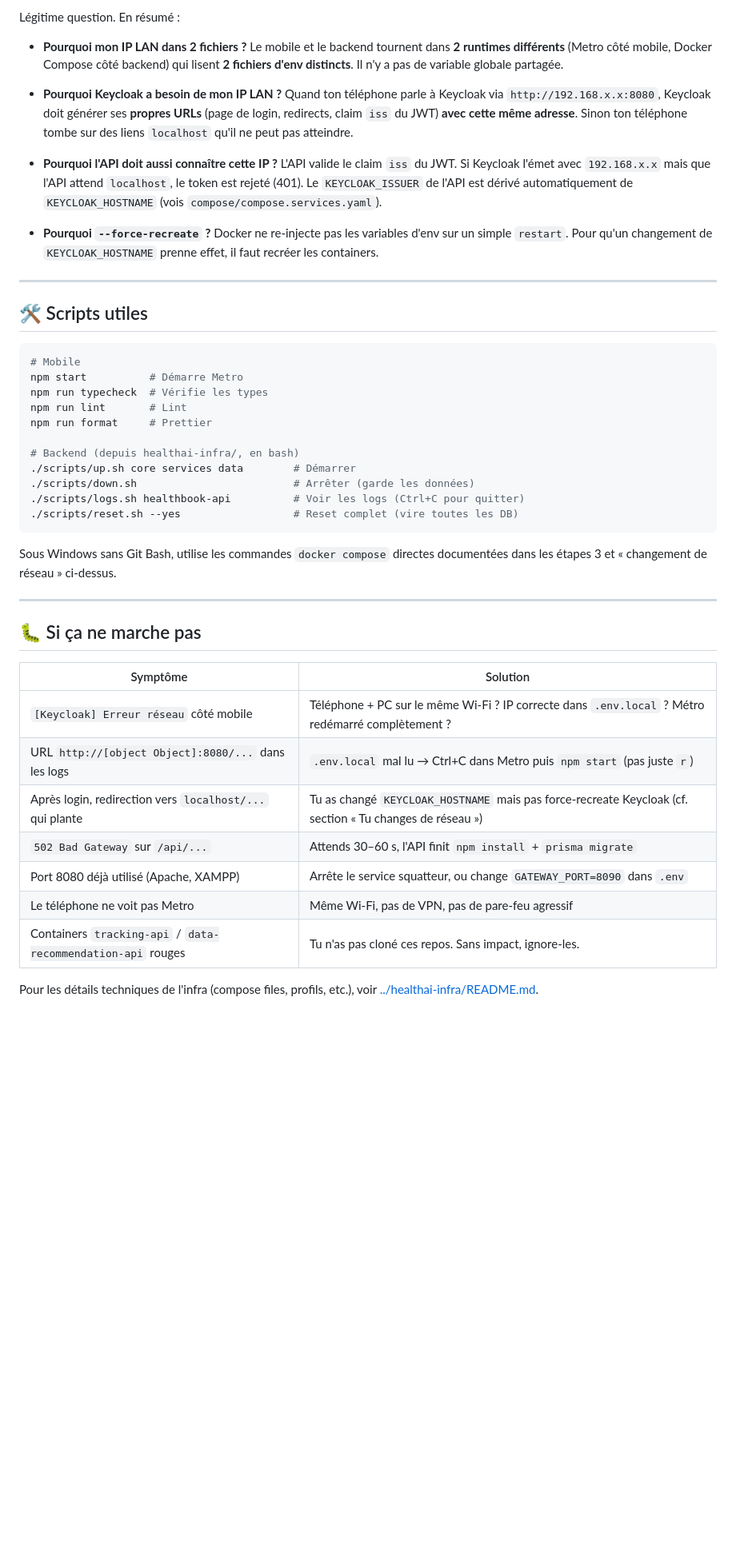
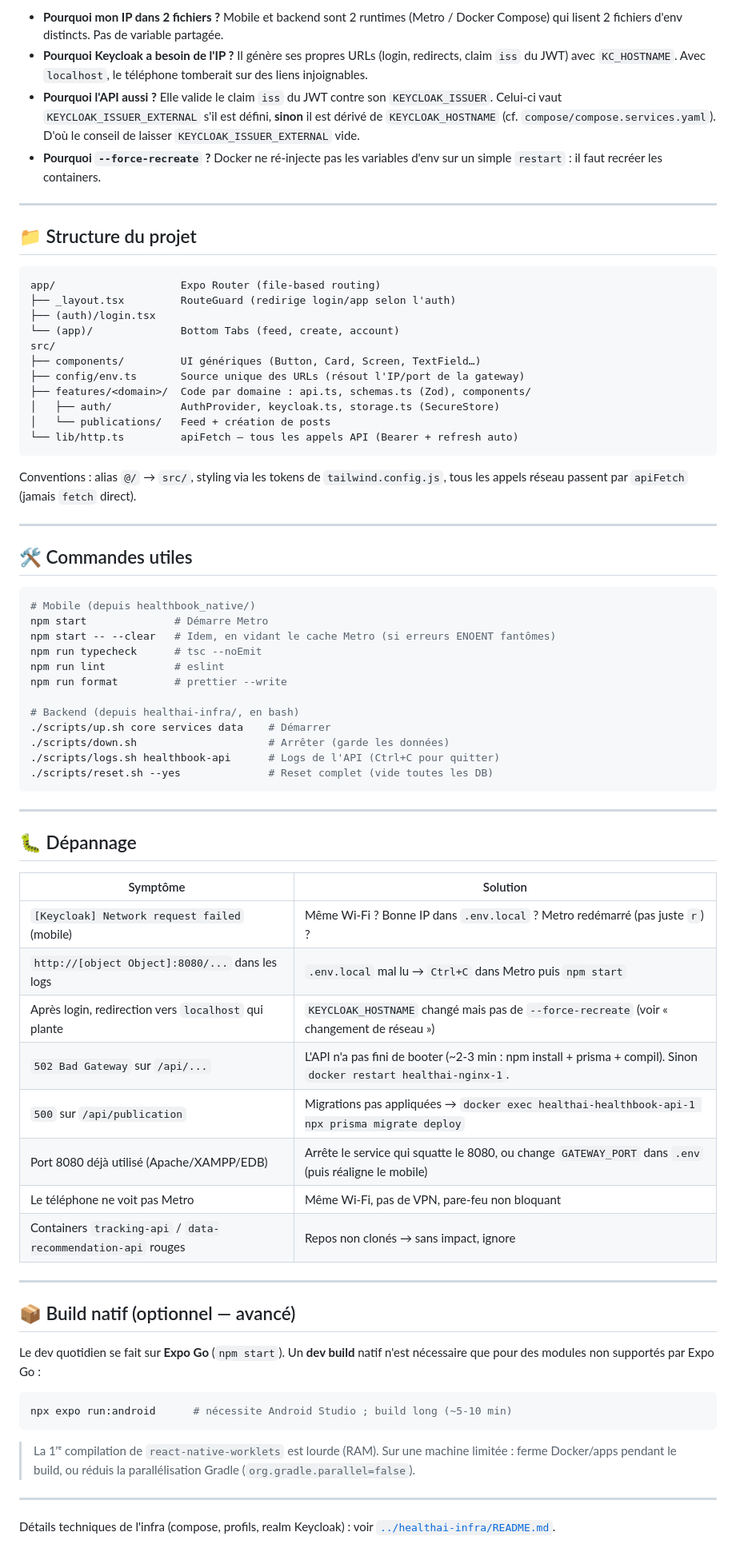
Before and after one commit to MSPR-B3-EPSI/healthbook_native, a Markdown page: README.md, the part around one of its changes. Shown at 80% size. GitHub-like rendering; blank space fills up the shorter version.

````diff
--- a/README.md
+++ b/README.md
@@ -166,47 +161,74 @@ Ou crée ton compte via le lien **« Créer un compte »** depuis l'écran de lo
 
-Légitime question. En résumé :
-
-- **Pourquoi mon IP LAN dans 2 fichiers ?** Le mobile et le backend tournent dans **2 runtimes différents** (Metro côté mobile, Docker Compose côté backend) qui lisent **2 fichiers d'env distincts**. Il n'y a pas de variable globale partagée.
-
-- **Pourquoi Keycloak a besoin de mon IP LAN ?** Quand ton téléphone parle à Keycloak via `http://192.168.x.x:8080`, Keycloak doit générer ses **propres URLs** (page de login, redirects, claim `iss` du JWT) **avec cette même adresse**. Sinon ton téléphone tombe sur des liens `localhost` qu'il ne peut pas atteindre.
-
-- **Pourquoi l'API doit aussi connaître cette IP ?** L'API valide le claim `iss` du JWT. Si Keycloak l'émet avec `192.168.x.x` mais que l'API attend `localhost`, le token est rejeté (401). Le `KEYCLOAK_ISSUER` de l'API est dérivé automatiquement de `KEYCLOAK_HOSTNAME` (vois `compose/compose.services.yaml`).
-
-- **Pourquoi `--force-recreate` ?** Docker ne re-injecte pas les variables d'env sur un simple `restart`. Pour qu'un changement de `KEYCLOAK_HOSTNAME` prenne effet, il faut recréer les containers.
+- **Pourquoi mon IP dans 2 fichiers ?** Mobile et backend sont 2 runtimes (Metro / Docker Compose) qui lisent 2 fichiers d'env distincts. Pas de variable partagée.
+- **Pourquoi Keycloak a besoin de l'IP ?** Il génère ses propres URLs (login, redirects, claim `iss` du JWT) avec `KC_HOSTNAME`. Avec `localhost`, le téléphone tomberait sur des liens injoignables.
+- **Pourquoi l'API aussi ?** Elle valide le claim `iss` du JWT contre son `KEYCLOAK_ISSUER`. Celui-ci vaut `KEYCLOAK_ISSUER_EXTERNAL` s'il est défini, **sinon** il est dérivé de `KEYCLOAK_HOSTNAME` (cf. `compose/compose.services.yaml`). D'où le conseil de laisser `KEYCLOAK_ISSUER_EXTERNAL` vide.
+- **Pourquoi `--force-recreate` ?** Docker ne ré-injecte pas les variables d'env sur un simple `restart` : il faut recréer les containers.
 
 ---
 
-## 🛠 Scripts utiles
+## 📁 Structure du projet
 
-```bash
-# Mobile
-npm start          # Démarre Metro
-npm run typecheck  # Vérifie les types
-npm run lint       # Lint
-npm run format     # Prettier
-
-# Backend (depuis healthai-infra/, en bash)
-./scripts/up.sh core services data        # Démarrer
-./scripts/down.sh                         # Arrêter (garde les données)
-./scripts/logs.sh healthbook-api          # Voir les logs (Ctrl+C pour quitter)
-./scripts/reset.sh --yes                  # Reset complet (vire toutes les DB)
+```
+app/                    Expo Router (file-based routing)
+├── _layout.tsx         RouteGuard (redirige login/app selon l'auth)
+├── (auth)/login.tsx
+└── (app)/              Bottom Tabs (feed, create, account)
+src/
+├── components/         UI génériques (Button, Card, Screen, TextField…)
+├── config/env.ts       Source unique des URLs (résout l'IP/port de la gateway)
+├── features/<domain>/  Code par domaine : api.ts, schemas.ts (Zod), components/
+│   ├── auth/           AuthProvider, keycloak.ts, storage.ts (SecureStore)
+│   └── publications/   Feed + création de posts
+└── lib/http.ts         apiFetch — tous les appels API (Bearer + refresh auto)
 ```
 
-Sous Windows sans Git Bash, utilise les commandes `docker compose` directes
-documentées dans les étapes 3 et « changement de réseau » ci-dessus.
+Conventions : alias `@/` → `src/`, styling via les tokens de `tailwind.config.js`, tous les appels réseau passent par `apiFetch` (jamais `fetch` direct).
 
 ---
 
-## 🐛 Si ça ne marche pas
+## 🛠 Commandes utiles
 
-| Symptôme                                                | Solution                                                                 |
-| ------------------------------------------------------- | ------------------------------------------------------------------------ |
-| `[Keycloak] Erreur réseau` côté mobile                  | Téléphone + PC sur le même Wi-Fi ? IP correcte dans `.env.local` ? Métro redémarré complètement ? |
-| URL `http://[object Object]:8080/...` dans les logs     | `.env.local` mal lu → Ctrl+C dans Metro puis `npm start` (pas juste `r`) |
-| Après login, redirection vers `localhost/...` qui plante | Tu as changé `KEYCLOAK_HOSTNAME` mais pas force-recreate Keycloak (cf. section « Tu changes de réseau ») |
-| `502 Bad Gateway` sur `/api/...`                        | Attends 30–60 s, l'API finit `npm install` + `prisma migrate`            |
-| Port 8080 déjà utilisé (Apache, XAMPP)                  | Arrête le service squatteur, ou change `GATEWAY_PORT=8090` dans `.env`   |
-| Le téléphone ne voit pas Metro                          | Même Wi-Fi, pas de VPN, pas de pare-feu agressif                         |
-| Containers `tracking-api` / `data-recommendation-api` rouges | Tu n'as pas cloné ces repos. Sans impact, ignore-les.                 |
+```bash
+# Mobile (depuis healthbook_native/)
+npm start              # Démarre Metro
+npm start -- --clear   # Idem, en vidant le cache Metro (si erreurs ENOENT fantômes)
+npm run typecheck      # tsc --noEmit
+npm run lint           # eslint
+npm run format         # prettier --write
 
-Pour les détails techniques de l'infra (compose files, profils, etc.), voir [../healthai-infra/README.md](../healthai-infra/README.md).
+# Backend (depuis healthai-infra/, en bash)
+./scripts/up.sh core services data    # Démarrer
+./scripts/down.sh                     # Arrêter (garde les données)
+./scripts/logs.sh healthbook-api      # Logs de l'API (Ctrl+C pour quitter)
+./scripts/reset.sh --yes              # Reset complet (vide toutes les DB)
+```
+
+---
+
+## 🐛 Dépannage
+
+| Symptôme | Solution |
+| --- | --- |
+| `[Keycloak] Network request failed` (mobile) | Même Wi-Fi ? Bonne IP dans `.env.local` ? Metro redémarré (pas juste `r`) ? |
+| `http://[object Object]:8080/...` dans les logs | `.env.local` mal lu → `Ctrl+C` dans Metro puis `npm start` |
+| Après login, redirection vers `localhost` qui plante | `KEYCLOAK_HOSTNAME` changé mais pas de `--force-recreate` (voir « changement de réseau ») |
+| `502 Bad Gateway` sur `/api/...` | L'API n'a pas fini de booter (~2-3 min : npm install + prisma + compil). Sinon `docker restart healthai-nginx-1`. |
+| `500` sur `/api/publication` | Migrations pas appliquées → `docker exec healthai-healthbook-api-1 npx prisma migrate deploy` |
+| Port 8080 déjà utilisé (Apache/XAMPP/EDB) | Arrête le service qui squatte le 8080, ou change `GATEWAY_PORT` dans `.env` (puis réaligne le mobile) |
+| Le téléphone ne voit pas Metro | Même Wi-Fi, pas de VPN, pare-feu non bloquant |
+| Containers `tracking-api` / `data-recommendation-api` rouges | Repos non clonés → sans impact, ignore |
+
+---
+
+## 📦 Build natif (optionnel — avancé)
+
+Le dev quotidien se fait sur **Expo Go** (`npm start`). Un **dev build** natif n'est nécessaire que pour des modules non supportés par Expo Go :
+
+```bash
+npx expo run:android      # nécessite Android Studio ; build long (~5-10 min)
+```
+> La 1ʳᵉ compilation de `react-native-worklets` est lourde (RAM). Sur une machine limitée : ferme Docker/apps pendant le build, ou réduis la parallélisation Gradle (`org.gradle.parallel=false`).
+
+---
+
+Détails techniques de l'infra (compose, profils, realm Keycloak) : voir [`../healthai-infra/README.md`](../healthai-infra/README.md).
````
Also changed, not shown: other parts of README.md (+87 -92 lines).
